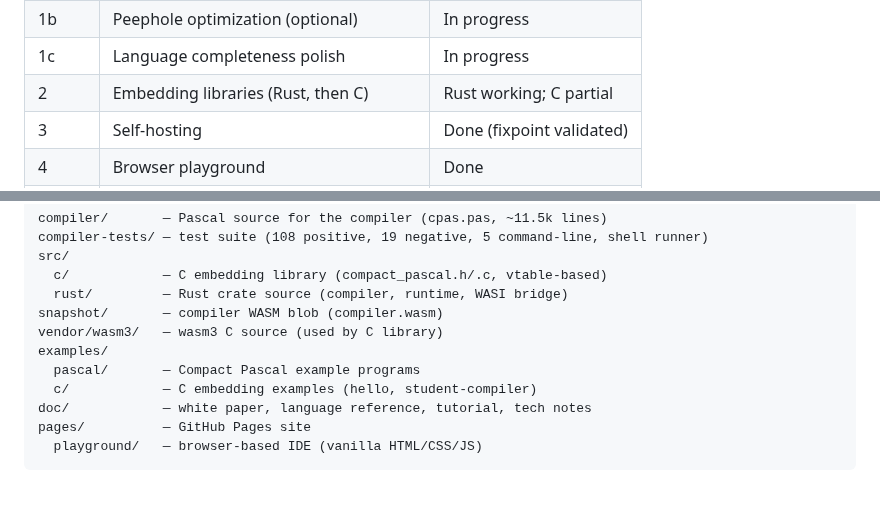
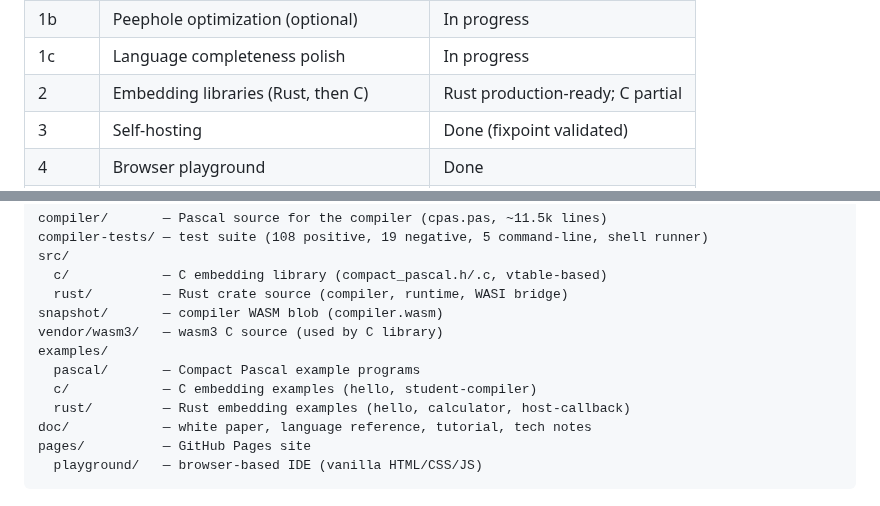
Before and after one commit to OrangeTide/compact-pascal, a Markdown page: README.md, 2 parts joined by grey strips. Rendered like a GitHub page.

```diff
--- a/README.md
+++ b/README.md
@@ -74,7 +74,7 @@ wasmtime run hello.wasm
 | 1 | Compiler (Pascal, bootstrapped with fpc) | Done |
 | 1b | Peephole optimization (optional) | In progress |
 | 1c | Language completeness polish | In progress |
-| 2 | Embedding libraries (Rust, then C) | Rust working; C partial |
+| 2 | Embedding libraries (Rust, then C) | Rust production-ready; C partial |
 | 3 | Self-hosting | Done (fixpoint validated) |
 | 4 | Browser playground | Done |
 | 5 | Playground file I/O | Not started |
@@ -173,6 +173,7 @@ vendor/wasm3/   — wasm3 C source (used by C library)
 examples/
   pascal/       — Compact Pascal example programs
   c/            — C embedding examples (hello, student-compiler)
+  rust/         — Rust embedding examples (hello, calculator, host-callback)
 doc/            — white paper, language reference, tutorial, tech notes
 pages/          — GitHub Pages site
   playground/   — browser-based IDE (vanilla HTML/CSS/JS)
```
Also changed, not shown: PLAN.md (+66 -10 lines), ROADMAP.md (+4 -4 lines).
